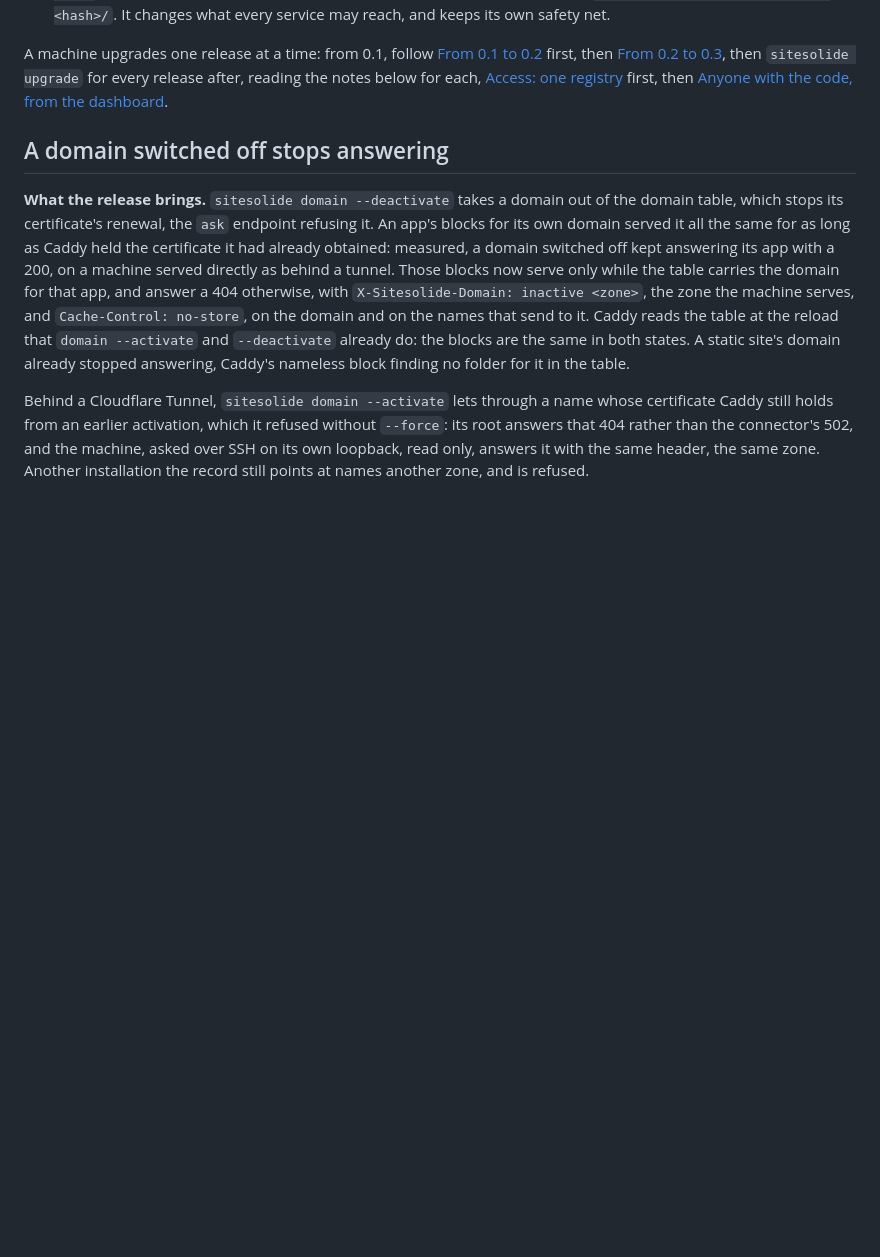
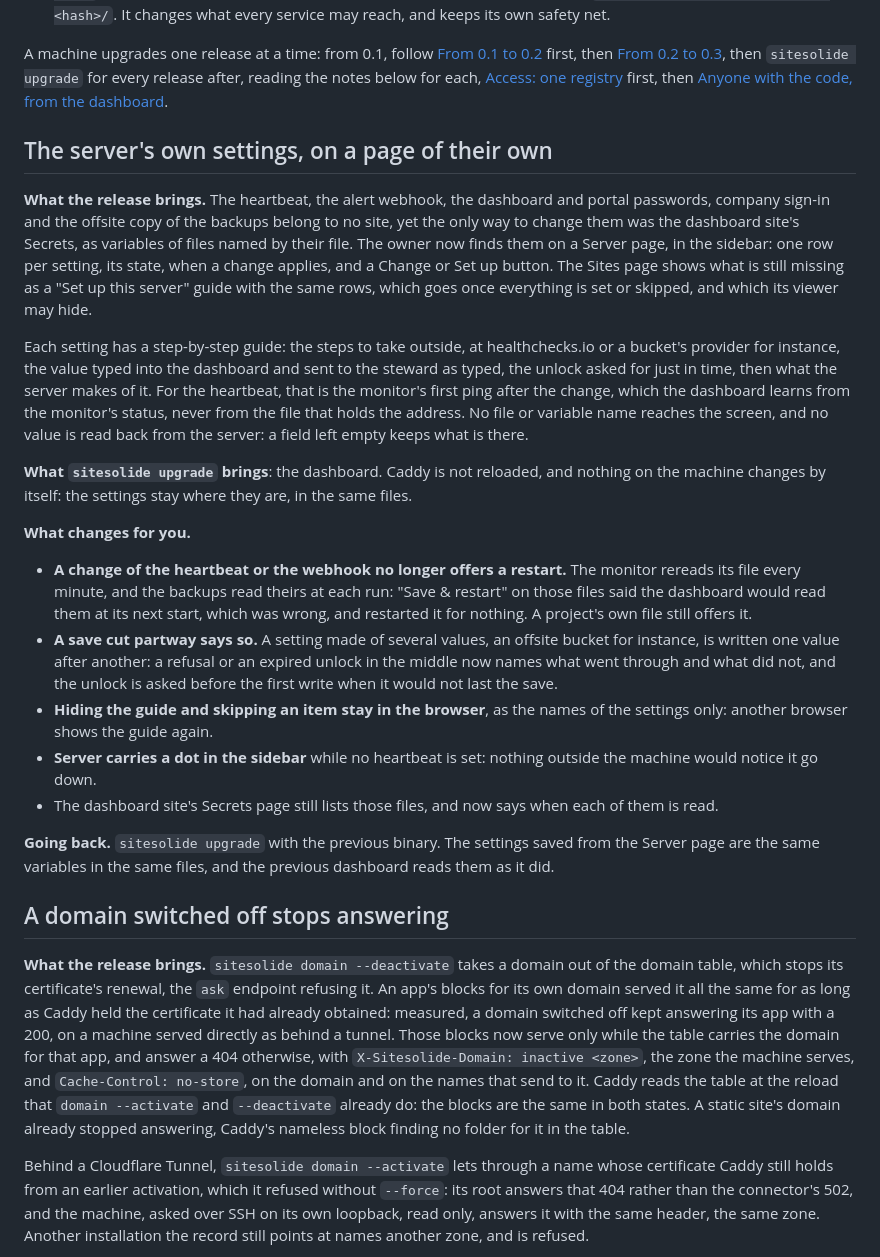
Before and after one commit to cthiriet/sitesolide, a Markdown page: docs/upgrading.md, the part around the change. GitHub-like rendering; blank space fills up the shorter version.

Commit message:
Say what 0.13 brings to an installation's upgrade
The release notes link to this section at the tag, so it has to exist
before the tag: an operator reads there that only the dashboard changes,
that the settings stay in the same files, and how to go back.

Co-Authored-By: Claude Opus 5.5 <noreply@anthropic.com>

```diff
--- a/docs/upgrading.md
+++ b/docs/upgrading.md
@@ -119,6 +119,53 @@ A machine upgrades one release at a time: from 0.1, follow
 then `sitesolide upgrade` for every release after, reading the notes below
 for each, [Access: one registry](#access-one-registry) first, then
 [Anyone with the code, from the dashboard](#anyone-with-the-code-from-the-dashboard).
+
+## The server's own settings, on a page of their own
+
+**What the release brings.** The heartbeat, the alert webhook, the dashboard
+and portal passwords, company sign-in and the offsite copy of the backups
+belong to no site, yet the only way to change them was the dashboard site's
+Secrets, as variables of files named by their file. The owner now finds them
+on a Server page, in the sidebar: one row per setting, its state, when a
+change applies, and a Change or Set up button. The Sites page shows what is
+still missing as a "Set up this server" guide with the same rows, which goes
+once everything is set or skipped, and which its viewer may hide.
+
+Each setting has a step-by-step guide: the steps to take outside, at
+healthchecks.io or a bucket's provider for instance, the value typed into the
+dashboard and sent to the steward as typed, the unlock asked for just in time,
+then what the server makes of it. For the heartbeat, that is the monitor's
+first ping after the change, which the dashboard learns from the monitor's
+status, never from the file that holds the address. No file or variable name
+reaches the screen, and no value is read back from the server: a field left
+empty keeps what is there.
+
+**What `sitesolide upgrade` brings**: the dashboard. Caddy is not reloaded,
+and nothing on the machine changes by itself: the settings stay where they
+are, in the same files.
+
+**What changes for you.**
+
+- **A change of the heartbeat or the webhook no longer offers a restart.**
+  The monitor rereads its file every minute, and the backups read theirs at
+  each run: "Save & restart" on those files said the dashboard would read
+  them at its next start, which was wrong, and restarted it for nothing. A
+  project's own file still offers it.
+- **A save cut partway says so.** A setting made of several values, an
+  offsite bucket for instance, is written one value after another: a refusal
+  or an expired unlock in the middle now names what went through and what did
+  not, and the unlock is asked before the first write when it would not last
+  the save.
+- **Hiding the guide and skipping an item stay in the browser**, as the names
+  of the settings only: another browser shows the guide again.
+- **Server carries a dot in the sidebar** while no heartbeat is set: nothing
+  outside the machine would notice it go down.
+- The dashboard site's Secrets page still lists those files, and now says
+  when each of them is read.
+
+**Going back.** `sitesolide upgrade` with the previous binary. The settings
+saved from the Server page are the same variables in the same files, and the
+previous dashboard reads them as it did.
 
 ## A domain switched off stops answering
 
```
